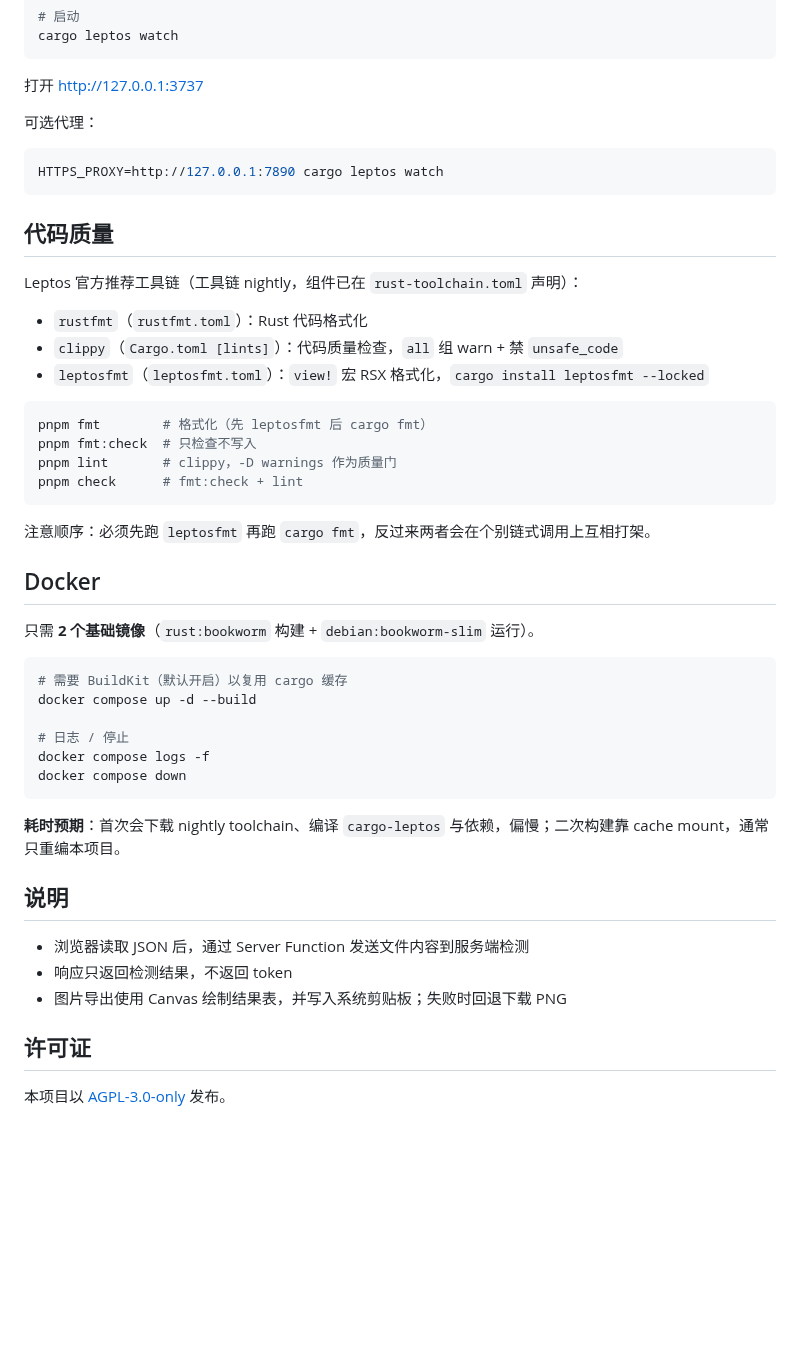
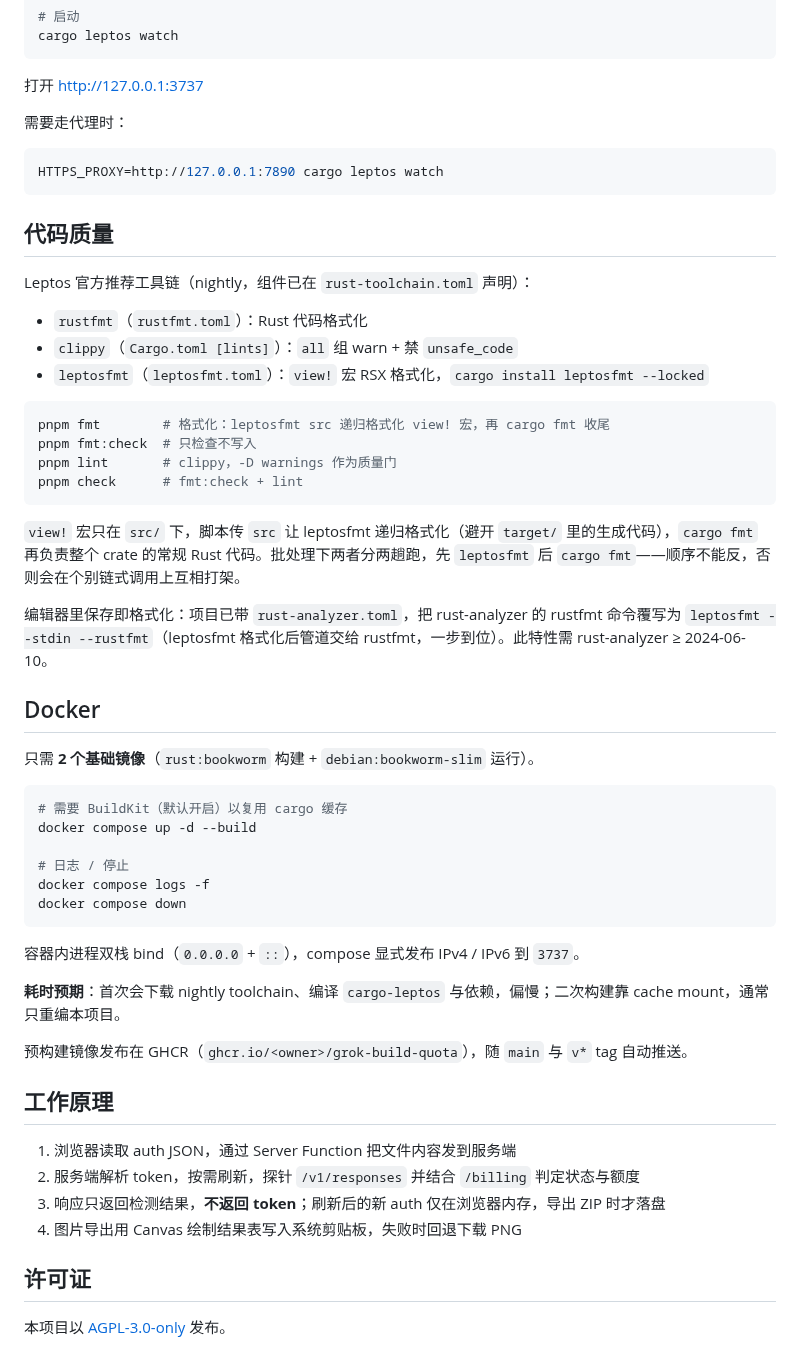
Before and after one commit to starlight02/grok-build-quota, a Markdown page: README.md, the part around one of its changes. GitHub-like rendering; blank space fills up the shorter version.

````diff
--- a/README.md
+++ b/README.md
@@ -32,7 +43,7 @@ cargo leptos watch
 
 打开 http://127.0.0.1:3737
 
-可选代理：
+需要走代理时：
 
 ```bash
 HTTPS_PROXY=http://127.0.0.1:7890 cargo leptos watch
@@ -40,20 +51,22 @@ HTTPS_PROXY=http://127.0.0.1:7890 cargo leptos watch
 
 ## 代码质量
 
-Leptos 官方推荐工具链（工具链 nightly，组件已在 `rust-toolchain.toml` 声明）：
+Leptos 官方推荐工具链（nightly，组件已在 `rust-toolchain.toml` 声明）：
 
 - `rustfmt`（`rustfmt.toml`）：Rust 代码格式化
-- `clippy`（`Cargo.toml [lints]`）：代码质量检查，`all` 组 warn + 禁 `unsafe_code`
+- `clippy`（`Cargo.toml [lints]`）：`all` 组 warn + 禁 `unsafe_code`
 - `leptosfmt`（`leptosfmt.toml`）：`view!` 宏 RSX 格式化，`cargo install leptosfmt --locked`
 
 ```bash
-pnpm fmt        # 格式化（先 leptosfmt 后 cargo fmt）
+pnpm fmt        # 格式化：leptosfmt src 递归格式化 view! 宏，再 cargo fmt 收尾
 pnpm fmt:check  # 只检查不写入
 pnpm lint       # clippy，-D warnings 作为质量门
 pnpm check      # fmt:check + lint
 ```
 
-注意顺序：必须先跑 `leptosfmt` 再跑 `cargo fmt`，反过来两者会在个别链式调用上互相打架。
+`view!` 宏只在 `src/` 下，脚本传 `src` 让 leptosfmt 递归格式化（避开 `target/` 里的生成代码），`cargo fmt` 再负责整个 crate 的常规 Rust 代码。批处理下两者分两趟跑，先 `leptosfmt` 后 `cargo fmt`——顺序不能反，否则会在个别链式调用上互相打架。
+
+编辑器里保存即格式化：项目已带 `rust-analyzer.toml`，把 rust-analyzer 的 rustfmt 命令覆写为 `leptosfmt --stdin --rustfmt`（leptosfmt 格式化后管道交给 rustfmt，一步到位）。此特性需 rust-analyzer ≥ 2024-06-10。
 
 ## Docker
 
@@ -68,14 +81,18 @@ docker compose logs -f
 docker compose down
 ```
 
+容器内进程双栈 bind（`0.0.0.0` + `::`），compose 显式发布 IPv4 / IPv6 到 `3737`。
+
 **耗时预期**：首次会下载 nightly toolchain、编译 `cargo-leptos` 与依赖，偏慢；二次构建靠 cache mount，通常只重编本项目。
 
+预构建镜像发布在 GHCR（`ghcr.io/<owner>/grok-build-quota`），随 `main` 与 `v*` tag 自动推送。
 
-## 说明
+## 工作原理
 
-- 浏览器读取 JSON 后，通过 Server Function 发送文件内容到服务端检测
-- 响应只返回检测结果，不返回 token
-- 图片导出使用 Canvas 绘制结果表，并写入系统剪贴板；失败时回退下载 PNG
+1. 浏览器读取 auth JSON，通过 Server Function 把文件内容发到服务端
+2. 服务端解析 token，按需刷新，探针 `/v1/responses` 并结合 `/billing` 判定状态与额度
+3. 响应只返回检测结果，**不返回 token**；刷新后的新 auth 仅在浏览器内存，导出 ZIP 时才落盘
+4. 图片导出用 Canvas 绘制结果表写入系统剪贴板，失败时回退下载 PNG
 
 ## 许可证
 
````
Also changed, not shown: other parts of README.md (+20 -9 lines), docs/assets/cover.png (added).
